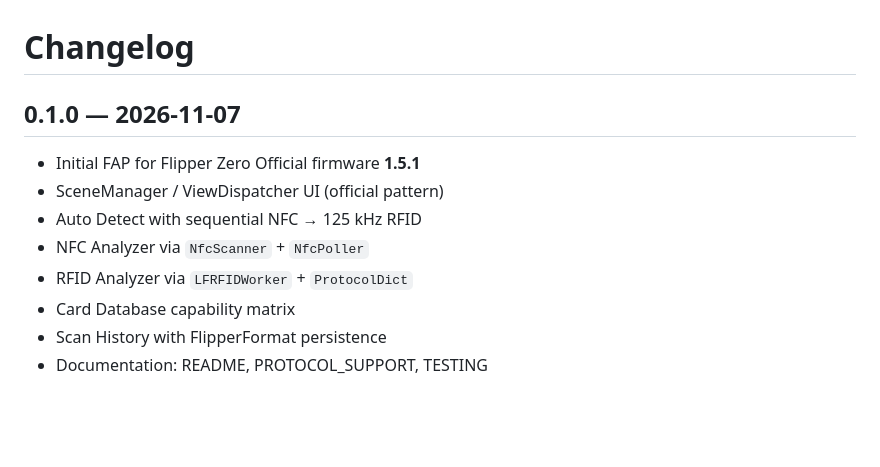
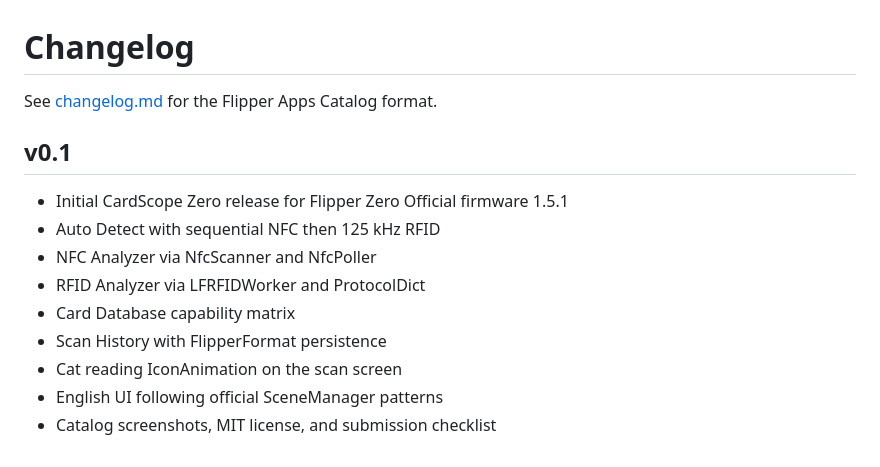
Before and after one commit to databrainsco/card_scope_zero, a Markdown page: CHANGELOG.md, the part around the change. Rendered like a GitHub page; blank space fills up the shorter version.

```diff
--- a/CHANGELOG.md
+++ b/CHANGELOG.md
@@ -1,12 +1,15 @@
 # Changelog
 
-## 0.1.0 — 2026-11-07
+See [changelog.md](changelog.md) for the Flipper Apps Catalog format.
 
-- Initial FAP for Flipper Zero Official firmware **1.5.1**
-- SceneManager / ViewDispatcher UI (official pattern)
-- Auto Detect with sequential NFC → 125 kHz RFID
-- NFC Analyzer via `NfcScanner` + `NfcPoller`
-- RFID Analyzer via `LFRFIDWorker` + `ProtocolDict`
+## v0.1
+
+- Initial CardScope Zero release for Flipper Zero Official firmware 1.5.1
+- Auto Detect with sequential NFC then 125 kHz RFID
+- NFC Analyzer via NfcScanner and NfcPoller
+- RFID Analyzer via LFRFIDWorker and ProtocolDict
 - Card Database capability matrix
 - Scan History with FlipperFormat persistence
-- Documentation: README, PROTOCOL_SUPPORT, TESTING
+- Cat reading IconAnimation on the scan screen
+- English UI following official SceneManager patterns
+- Catalog screenshots, MIT license, and submission checklist
```
Also changed, not shown: CATALOG.md (added, +51 -0 lines), README.md (+17 -1 lines), docs/changelog.md (added, +9 -0 lines), screenshots/README.md (added, +19 -0 lines), screenshots/ss0.png (added), screenshots/ss1.png (added), screenshots/ss2.png (added), screenshots/ss3.png (added), 2 other files.
